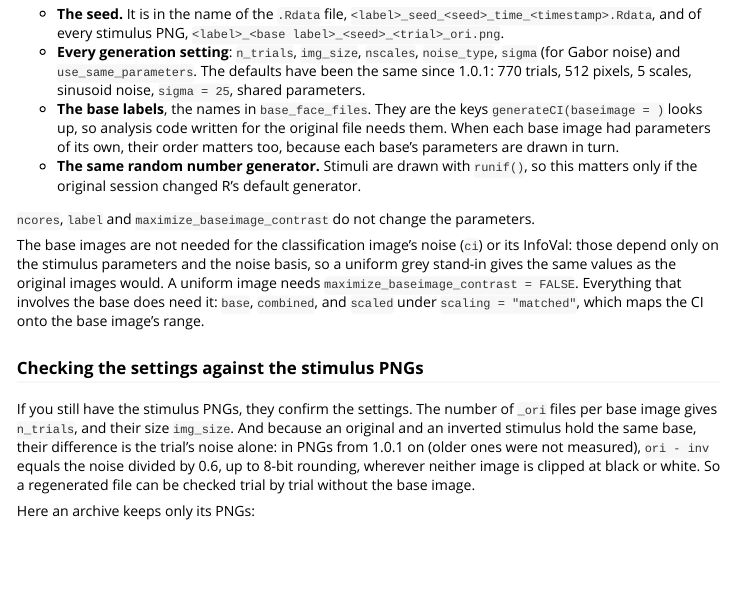
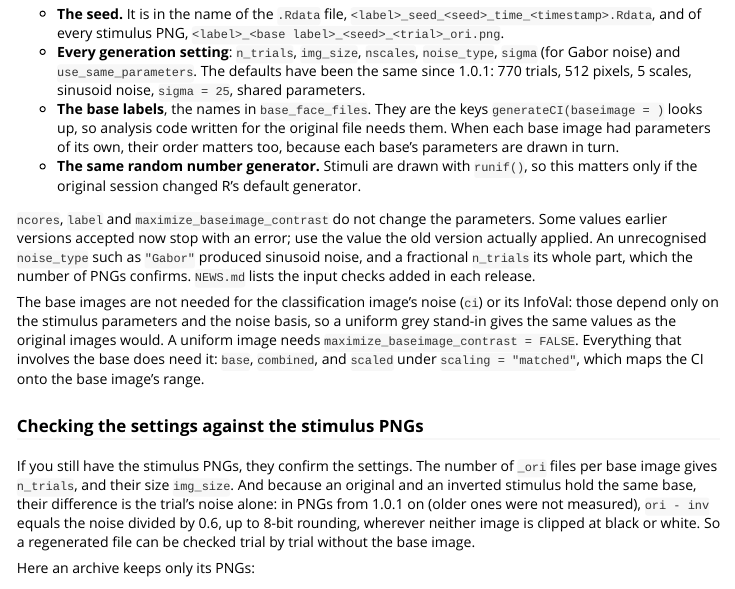
Before and after one commit to rdotsch/rcicr, an R Markdown document (vignettes/recipes.Rmd): the page in a window 1100 px wide, from 7420 px down. Rendered offline with R 4.5, knitr and Pandoc, with nearby package versions; some code elsewhere in the file could not run offline; common packages that the code uses without loading them are loaded.

Commit message:
recipes: regenerate with the value an old version applied, not one it accepted
Co-Authored-By: Claude Opus 5.5 <noreply@anthropic.com>
Claude-Session: https://claude.ai/code/session_01ECAGW7i7V6b8GXpGRdmpZg

```diff
--- a/vignettes/recipes.Rmd
+++ b/vignettes/recipes.Rmd
@@ -266,7 +266,7 @@ The `.Rdata` file can be regenerated: `generateStimuli2IFC()` draws the same sti
 - **The base labels**, the names in `base_face_files`. They are the keys `generateCI(baseimage = )` looks up, so analysis code written for the original file needs them. When each base image had parameters of its own, their order matters too, because each base's parameters are drawn in turn.
 - **The same random number generator.** Stimuli are drawn with `runif()`, so this matters only if the original session changed R's default generator.
 
-`ncores`, `label` and `maximize_baseimage_contrast` do not change the parameters.
+`ncores`, `label` and `maximize_baseimage_contrast` do not change the parameters. Some values earlier versions accepted now stop with an error; use the value the old version actually applied. An unrecognised `noise_type` such as `"Gabor"` produced sinusoid noise, and a fractional `n_trials` its whole part, which the number of PNGs confirms. `NEWS.md` lists the input checks added in each release.
 
 The base images are not needed for the classification image's noise (`ci`) or its InfoVal: those depend only on the stimulus parameters and the noise basis, so a uniform grey stand-in gives the same values as the original images would. A uniform image needs `maximize_baseimage_contrast = FALSE`. Everything that involves the base does need it: `base`, `combined`, and `scaled` under `scaling = "matched"`, which maps the CI onto the base image's range.
 
```
